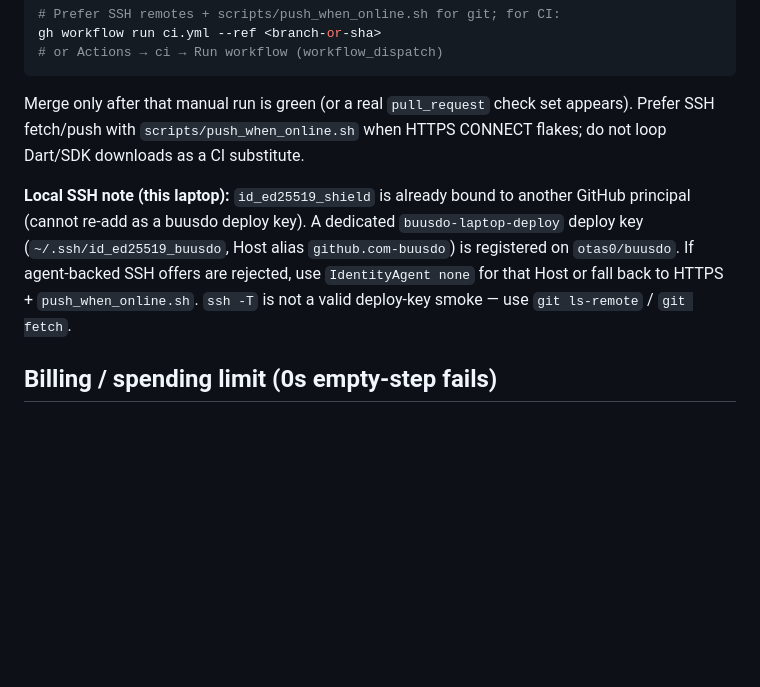
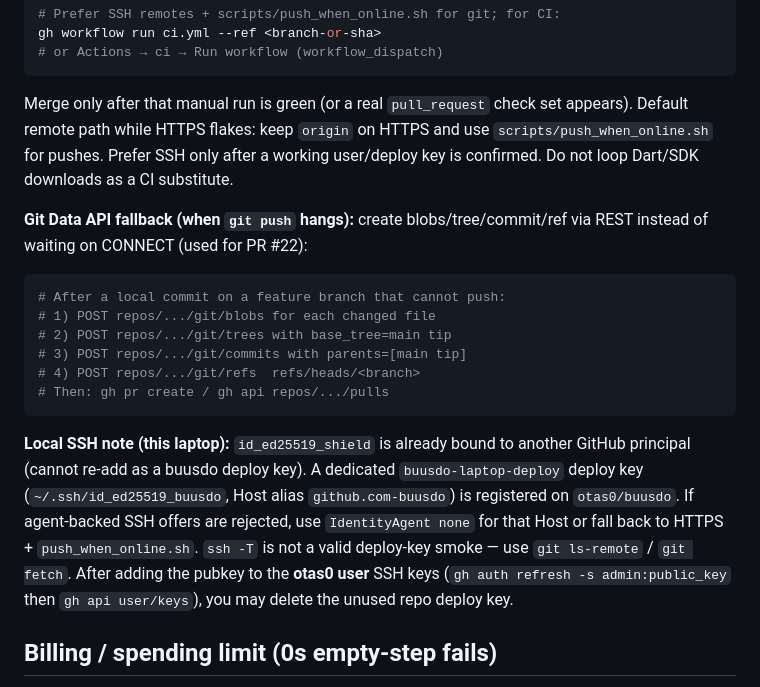
Before and after one commit to otas0/buusdo, a Markdown page: docs/CI_ARTIFACTS.md, the part around the change. Rendered like a GitHub page; blank space fills up the shorter version.

Commit message:
Document Git Data API fallback when git push hangs.

````diff
--- a/docs/CI_ARTIFACTS.md
+++ b/docs/CI_ARTIFACTS.md
@@ -98,8 +98,21 @@ gh workflow run ci.yml --ref <branch-or-sha>
 ```
 
 Merge only after that manual run is green (or a real `pull_request` check set
-appears). Prefer SSH fetch/push with `scripts/push_when_online.sh` when HTTPS
-CONNECT flakes; do not loop Dart/SDK downloads as a CI substitute.
+appears). Default remote path while HTTPS flakes: keep `origin` on HTTPS and use
+`scripts/push_when_online.sh` for pushes. Prefer SSH only after a working
+user/deploy key is confirmed. Do not loop Dart/SDK downloads as a CI substitute.
+
+**Git Data API fallback (when `git push` hangs):** create blobs/tree/commit/ref
+via REST instead of waiting on CONNECT (used for PR #22):
+
+```bash
+# After a local commit on a feature branch that cannot push:
+# 1) POST repos/.../git/blobs for each changed file
+# 2) POST repos/.../git/trees with base_tree=main tip
+# 3) POST repos/.../git/commits with parents=[main tip]
+# 4) POST repos/.../git/refs  refs/heads/<branch>
+# Then: gh pr create / gh api repos/.../pulls
+```
 
 **Local SSH note (this laptop):** `id_ed25519_shield` is already bound to
 another GitHub principal (cannot re-add as a buusdo deploy key). A dedicated
@@ -107,7 +120,9 @@ another GitHub principal (cannot re-add as a buusdo deploy key). A dedicated
 `github.com-buusdo`) is registered on `otas0/buusdo`. If agent-backed SSH
 offers are rejected, use `IdentityAgent none` for that Host or fall back to
 HTTPS + `push_when_online.sh`. `ssh -T` is not a valid deploy-key smoke —
-use `git ls-remote` / `git fetch`.
+use `git ls-remote` / `git fetch`. After adding the pubkey to the **otas0 user**
+SSH keys (`gh auth refresh -s admin:public_key` then `gh api user/keys`), you
+may delete the unused repo deploy key.
 
 ## Billing / spending limit (0s empty-step fails)
 
````
